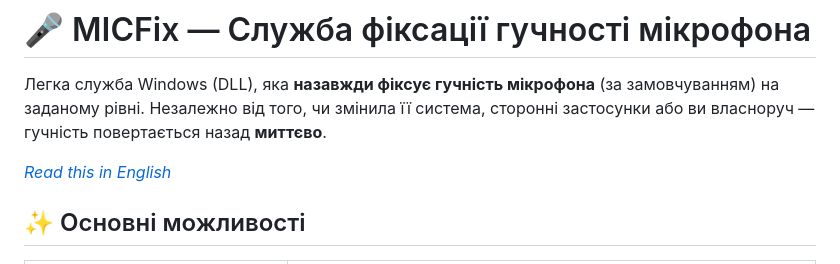
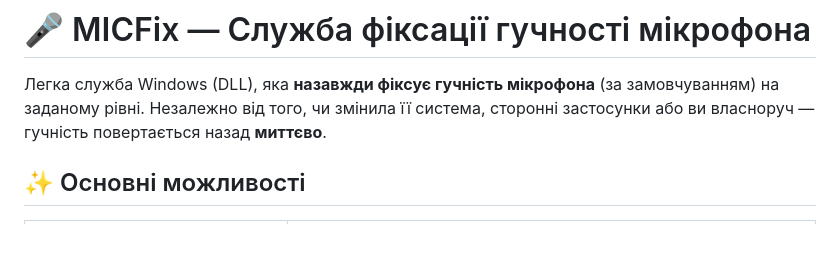
Before and after one commit to bangtony2/MicVolumeService, a Markdown page: README_UA.md, the part around one of its changes. Drawn GitHub-style; blank space fills up the shorter version.

Commit message:
Add language switcher to READMEs

```diff
--- a/README_UA.md
+++ b/README_UA.md
@@ -1,8 +5,6 @@
 # 🎤 MICFix — Служба фіксації гучності мікрофона
 
 Легка служба Windows (DLL), яка **назавжди фіксує гучність мікрофона** (за замовчуванням) на заданому рівні. Незалежно від того, чи змінила її система, сторонні застосунки або ви власноруч — гучність повертається назад **миттєво**.
-
-*[Read this in English](README.md)*
 
 ## ✨ Основні можливості
 
```
Also changed, not shown: other parts of README_UA.md (+4 -0 lines), README.md (+4 -0 lines).
